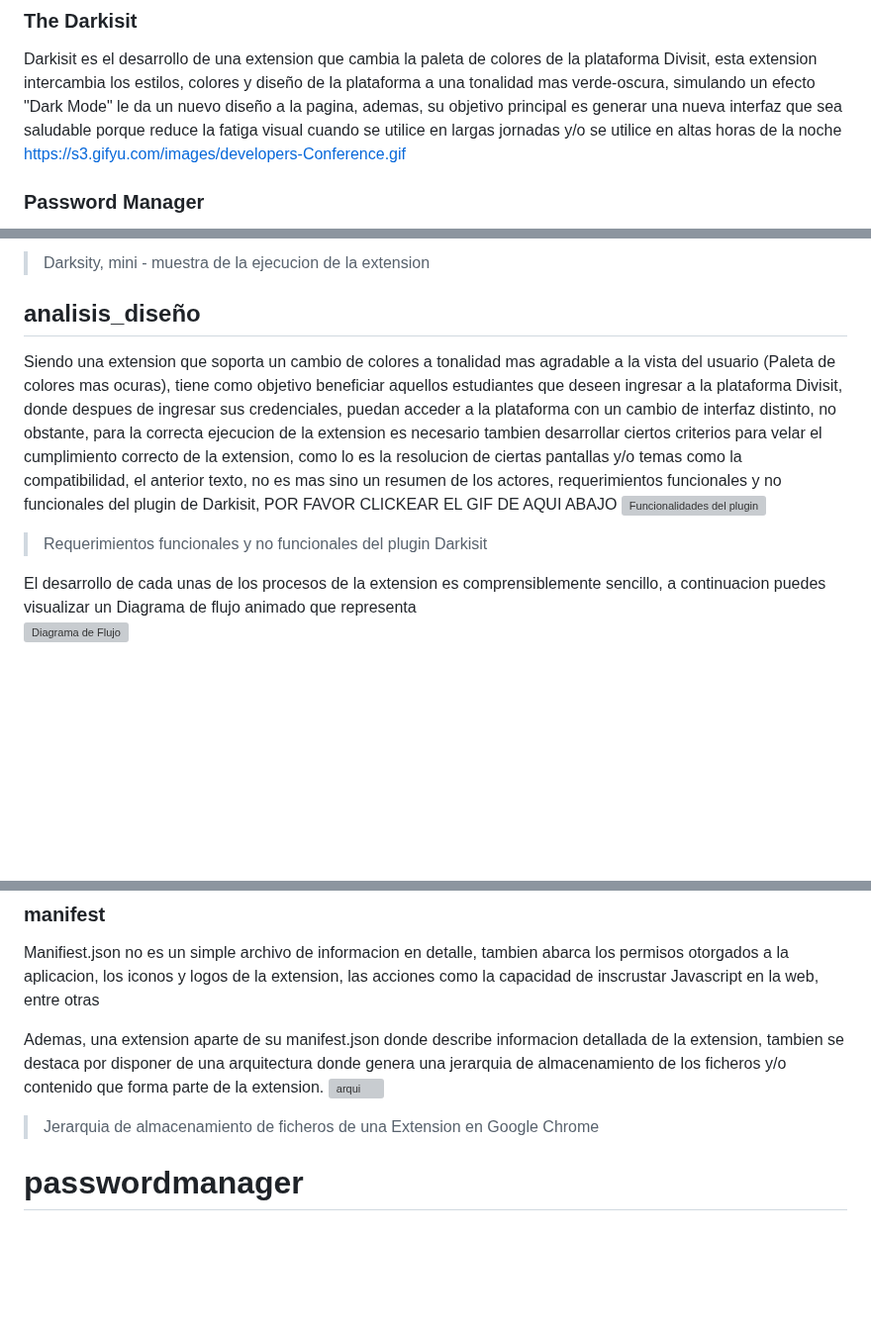
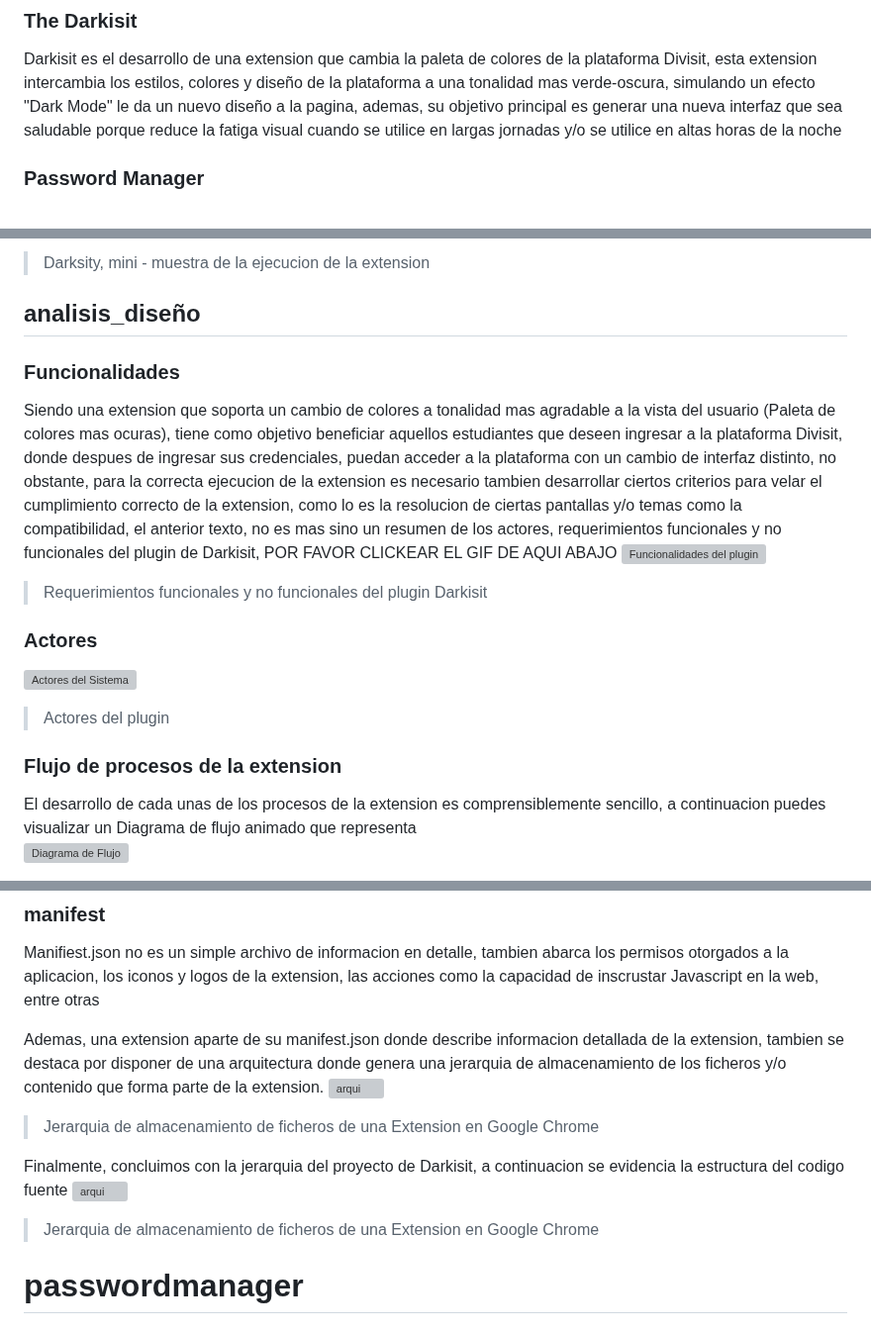
Before and after one commit to KevinCarrero1417/Extensions, a Markdown page: README.md, 3 parts joined by grey strips. Shown at 99% size. Drawn GitHub-style; blank space fills up the shorter version; grey boxes are pictures that could not be loaded.

```diff
--- a/README.md
+++ b/README.md
@@ -19,7 +19,7 @@ El objetivo de cualquier extension es ofrecer, aportar o generar una herramienta
 
 ### The Darkisit
 Darkisit es el desarrollo de una extension que cambia la paleta de colores de la plataforma Divisit, esta extension intercambia los estilos, colores y diseño de la plataforma a una tonalidad mas verde-oscura, simulando un efecto "Dark Mode" le da un nuevo diseño a la pagina, ademas, su objetivo principal es generar una nueva interfaz que sea saludable porque reduce la fatiga visual cuando se utilice en largas jornadas y/o se utilice en altas horas de la  noche
- https://s3.gifyu.com/images/developers-Conference.gif
+
 ### Password Manager
 <img src="https://i.ibb.co/7y2bsPX/92634862-102476924766517-9215421927835828224-n.jpg" align="left" style="width: 80px; height: 80px;" />
 Es una extension que permite el almacenamiento, recordatorio, escritura y lectura de claves con la finalidad que un usuario pueda acceder a las credenciales de sus diferentes cuentas, facilitando el acceso a su informacion de manera facil y segura, esta extension tiene como objetivo generar un conjunto de informacion personal para que el usuario pueda acceder a sus credenciales de manera flexible
@@ -42,10 +41,17 @@ Es una extension que permite el almacenamiento, recordatorio, escritura y lectur
 ![Darksity en accion](https://s2.gifyu.com/images/Video-sin-titulo--Hecho-con-Clipchamp.gif)
 > Darksity, mini - muestra de la ejecucion de la extension
 ## analisis_diseño
+
+### Funcionalidades
 Siendo una extension que soporta un cambio de colores a tonalidad mas agradable a la vista del usuario (Paleta de colores mas ocuras), tiene como objetivo beneficiar aquellos estudiantes que deseen ingresar a la plataforma Divisit, donde despues de ingresar sus credenciales, puedan acceder a la plataforma con un cambio de interfaz distinto, no obstante, para la correcta ejecucion de la extension es necesario tambien desarrollar ciertos criterios para velar el cumplimiento correcto de la extension, como lo es la resolucion de ciertas pantallas y/o temas como la compatibilidad, el anterior texto, no es mas sino un resumen de los actores, requerimientos funcionales y no funcionales del plugin de Darkisit, POR FAVOR CLICKEAR EL GIF DE AQUI ABAJO
 ![Funcionalidades del plugin](https://s2.gifyu.com/images/FUNCIONALIDADES.gif)
 > Requerimientos funcionales y no funcionales del plugin Darkisit
 
+### Actores
+![Actores del Sistema](https://i.ibb.co/BLJ5dTW/dk-drawio-1.png)
+> Actores del plugin
+
+### Flujo de procesos de la extension
 El desarrollo de cada unas de los procesos de la extension es comprensiblemente sencillo, a continuacion puedes visualizar un Diagrama de flujo animado que representa
 ![Diagrama de Flujo](https://s2.gifyu.com/images/FUNCIONALIDADES-1.gif)
 > Diagrama de Flujo de Darkisit, dar click a la imagen llegado el caso no se reproduzca
@@ -92,6 +98,9 @@ Ademas, una extension aparte de su  manifest.json donde describe informacion det
 ![arqui](https://wd.imgix.net/image/BhuKGJaIeLNPW9ehns59NfwqKxF2/Txq5CxeXjQz7i4wmP8zO.png?auto=format&w=439)
 > Jerarquia de almacenamiento de ficheros de una Extension en Google Chrome
 
+Finalmente, concluimos con la jerarquia del proyecto de Darkisit, a continuacion se evidencia la estructura del codigo fuente
+![arqui](https://i.ibb.co/g47T03D/dk-drawio.png)
+> Jerarquia de almacenamiento de ficheros de una Extension en Google Chrome
 # passwordmanager
 ## Security Key (PasswordManager)
 La extension de administracion de contraseñas "security key" Esta es una extension para navegadores basados en chromium que almacena las credenciales de inicio de sesion de las paginas que el usuario desee, y que mediante una unica contraseña podamos acceder a todas estas, con el proposito de poder utilizar contraseñas mejor elavoradas en nuestras otras cuentas, ya que por seguridad es mejor no utilizar las mismas credenciales en todas nuestras cuentas lo que trae como inconveniente el riesgo de olvidar algunas contraseñas. Mediante el uso de esta extension se busca utilizar una unica contraseña para poder tener acceso a las demas y no correr con el riesgo de olvidarlas.
```
Also changed, not shown: other parts of README.md (+0 -1 lines).
